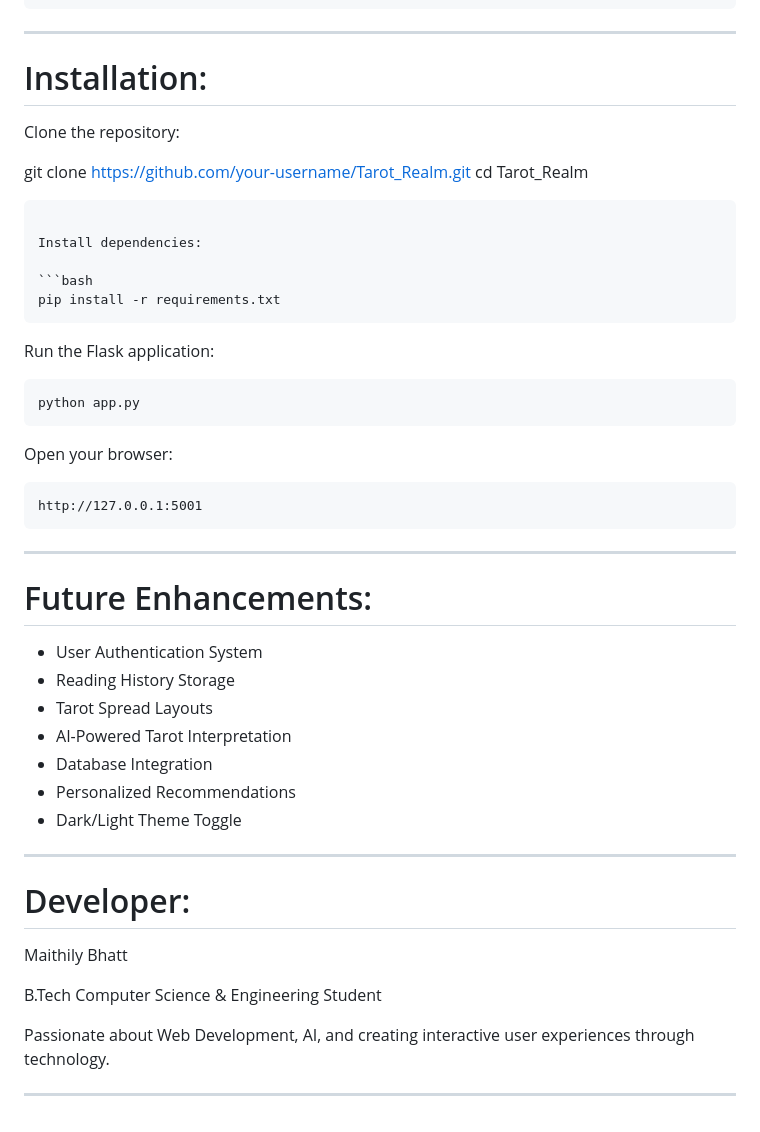
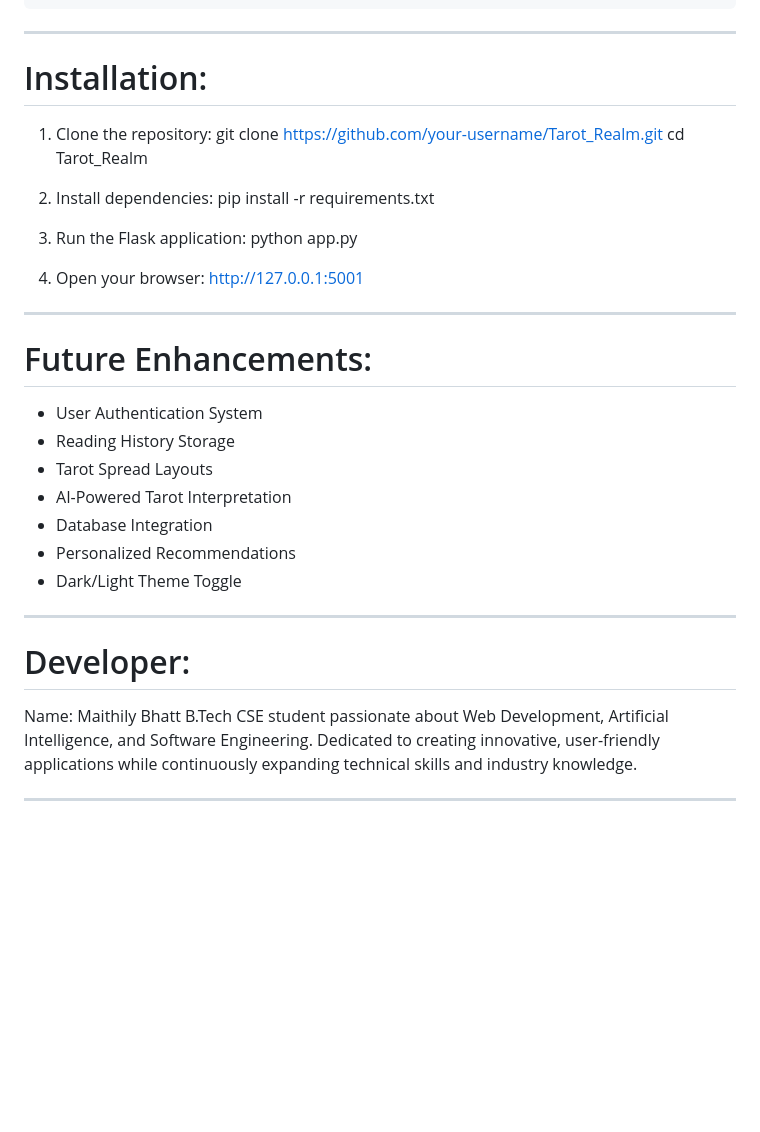
Before and after one commit to Maithily04/Tarot_Realm, a Markdown page: README.md, the part around one of its changes. Rendered like a GitHub page; blank space fills up the shorter version.

````diff
--- a/README.md
+++ b/README.md
@@ -96,36 +97,20 @@ Tarot_Realm/
     └── zodiac.html
 ```
 
-__________________________________________________________________________________________________________________
+________________________________________________________________________________________________________________________________________
 
 # Installation:
 
-Clone the repository:
+1. Clone the repository: git clone https://github.com/your-username/Tarot_Realm.git
+cd Tarot_Realm
 
+2. Install dependencies: pip install -r requirements.txt
 
-git clone https://github.com/your-username/Tarot_Realm.git
-cd Tarot_Realm
-```
+3. Run the Flask application: python app.py
 
-Install dependencies:
+4. Open your browser: http://127.0.0.1:5001
 
-```bash
-pip install -r requirements.txt
-```
-
-Run the Flask application:
-
-```bash
-python app.py
-```
-
-Open your browser:
-
-```text
-http://127.0.0.1:5001
-```
-
-__________________________________________________________________________________________________________________
+________________________________________________________________________________________________________________________________________
 
 # Future Enhancements:
 
@@ -137,14 +122,10 @@ ________________________________________________________________________________
 - Personalized Recommendations
 - Dark/Light Theme Toggle
 
-__________________________________________________________________________________________________________________
+________________________________________________________________________________________________________________________________________
 
 # Developer:
+Name: Maithily Bhatt
+B.Tech CSE student passionate about Web Development, Artificial Intelligence, and Software Engineering. Dedicated to creating innovative, user-friendly applications while continuously expanding technical skills and industry knowledge.
 
-Maithily Bhatt
-
-B.Tech Computer Science & Engineering Student
-
-Passionate about Web Development, AI, and creating interactive user experiences through technology.
-
----
+________________________________________________________________________________________________________________________________________
````
Also changed, not shown: other parts of README.md (+5 -4 lines).
